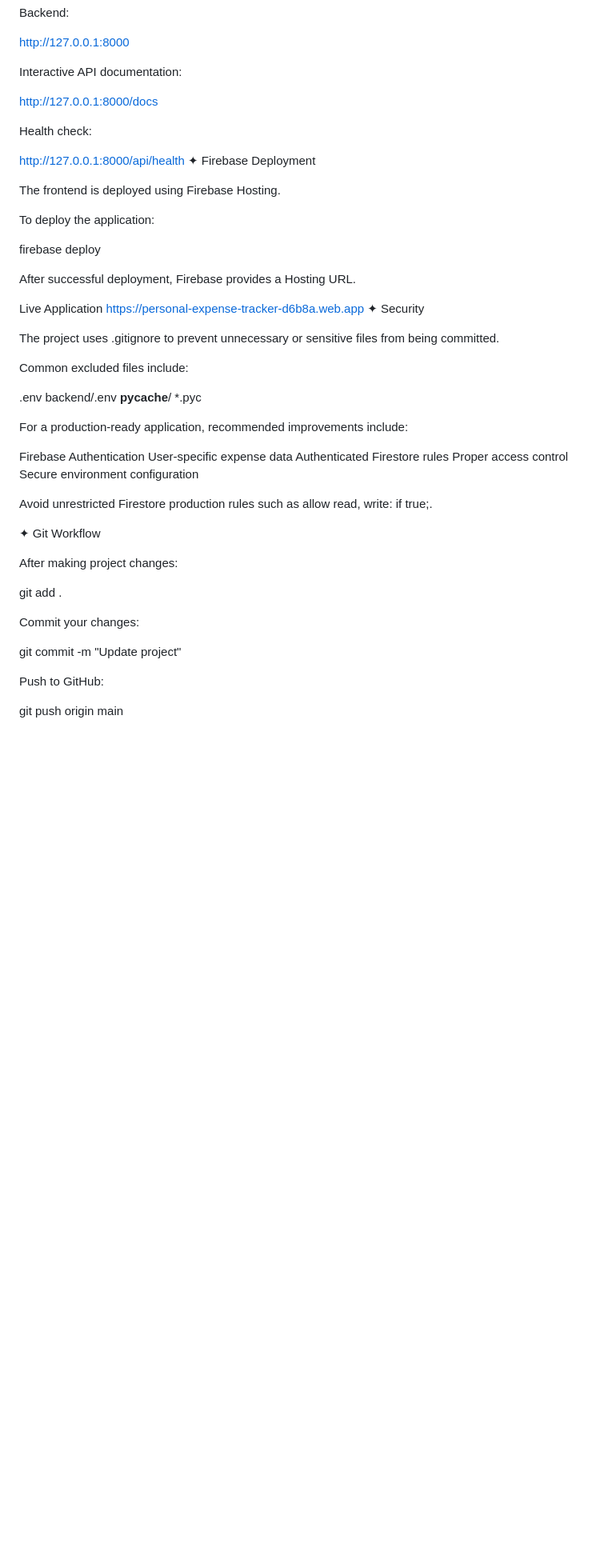
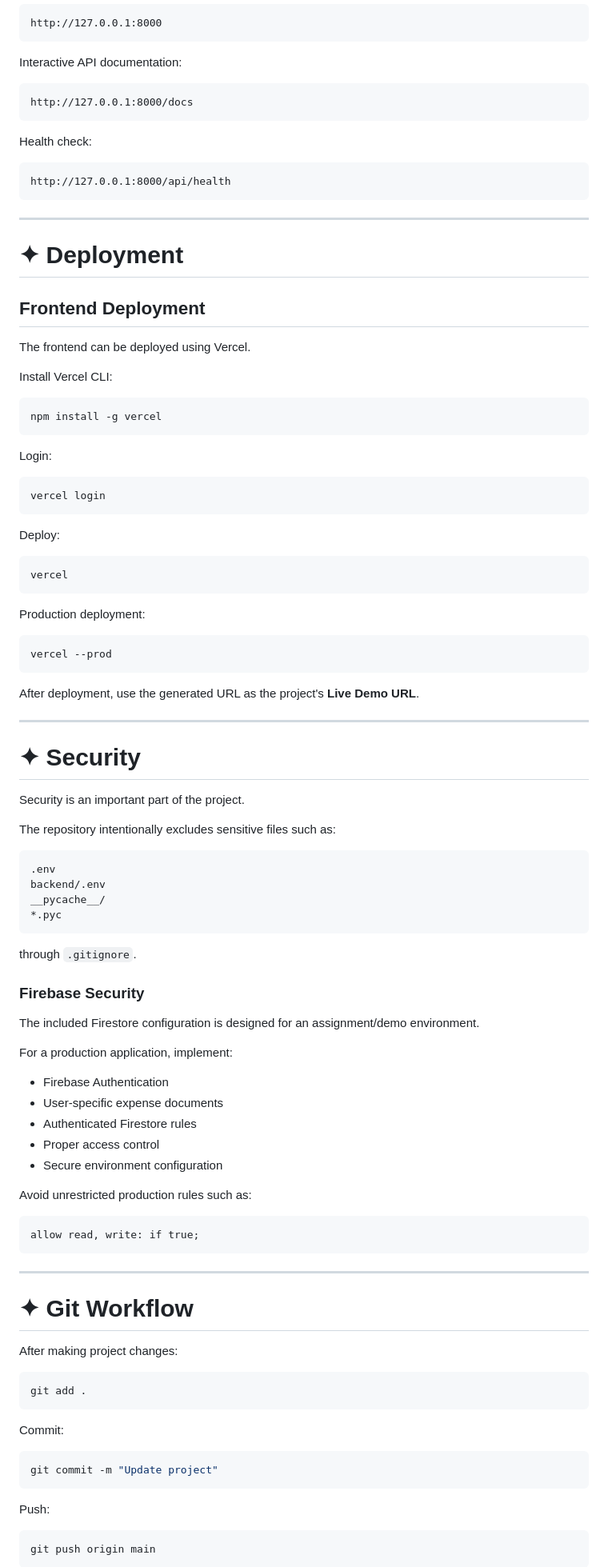
Before and after one commit to haniaeman2026-pixel/Personal-Expense-Tracker, a Markdown page: README.md, the part around one of its changes. Shown at 80% size. GitHub-like rendering; blank space fills up the shorter version.

````diff
--- a/README.md
+++ b/README.md
@@ -354,51 +476,98 @@ Interactive API documentation:
 http://127.0.0.1:8000/docs
+```
 
 Health check:
 
+```text
 http://127.0.0.1:8000/api/health
-✦ Firebase Deployment
+```
 
-The frontend is deployed using Firebase Hosting.
+---
 
-To deploy the application:
+# ✦ Deployment
 
-firebase deploy
+## Frontend Deployment
 
-After successful deployment, Firebase provides a Hosting URL.
+The frontend can be deployed using Vercel.
 
-Live Application
-https://personal-expense-tracker-d6b8a.web.app
-✦ Security
+Install Vercel CLI:
 
-The project uses .gitignore to prevent unnecessary or sensitive files from being committed.
+```powershell
+npm install -g vercel
+```
 
-Common excluded files include:
+Login:
 
+```powershell
+vercel login
+```
+
+Deploy:
+
+```powershell
+vercel
+```
+
+Production deployment:
+
+```powershell
+vercel --prod
+```
+
+After deployment, use the generated URL as the project's **Live Demo URL**.
+
+---
+
+# ✦ Security
+
+Security is an important part of the project.
+
+The repository intentionally excludes sensitive files such as:
+
+```text
 .env
 backend/.env
 __pycache__/
 *.pyc
+```
 
-For a production-ready application, recommended improvements include:
+through `.gitignore`.
 
-Firebase Authentication
-User-specific expense data
-Authenticated Firestore rules
-Proper access control
-Secure environment configuration
+### Firebase Security
 
-Avoid unrestricted Firestore production rules such as allow read, write: if true;.
+The included Firestore configuration is designed for an assignment/demo environment.
 
-✦ Git Workflow
+For a production application, implement:
+
+- Firebase Authentication
+- User-specific expense documents
+- Authenticated Firestore rules
+- Proper access control
+- Secure environment configuration
+
+Avoid unrestricted production rules such as:
+
+```text
+allow read, write: if true;
+```
+
+---
+
+# ✦ Git Workflow
 
 After making project changes:
 
+```powershell
 git add .
+```
 
-Commit your changes:
+Commit:
 
+```powershell
 git commit -m "Update project"
+```
 
-Push to GitHub:
+Push:
 
+```powershell
 git push origin main
````
Also changed, not shown: other parts of README.md (+311 -143 lines).
